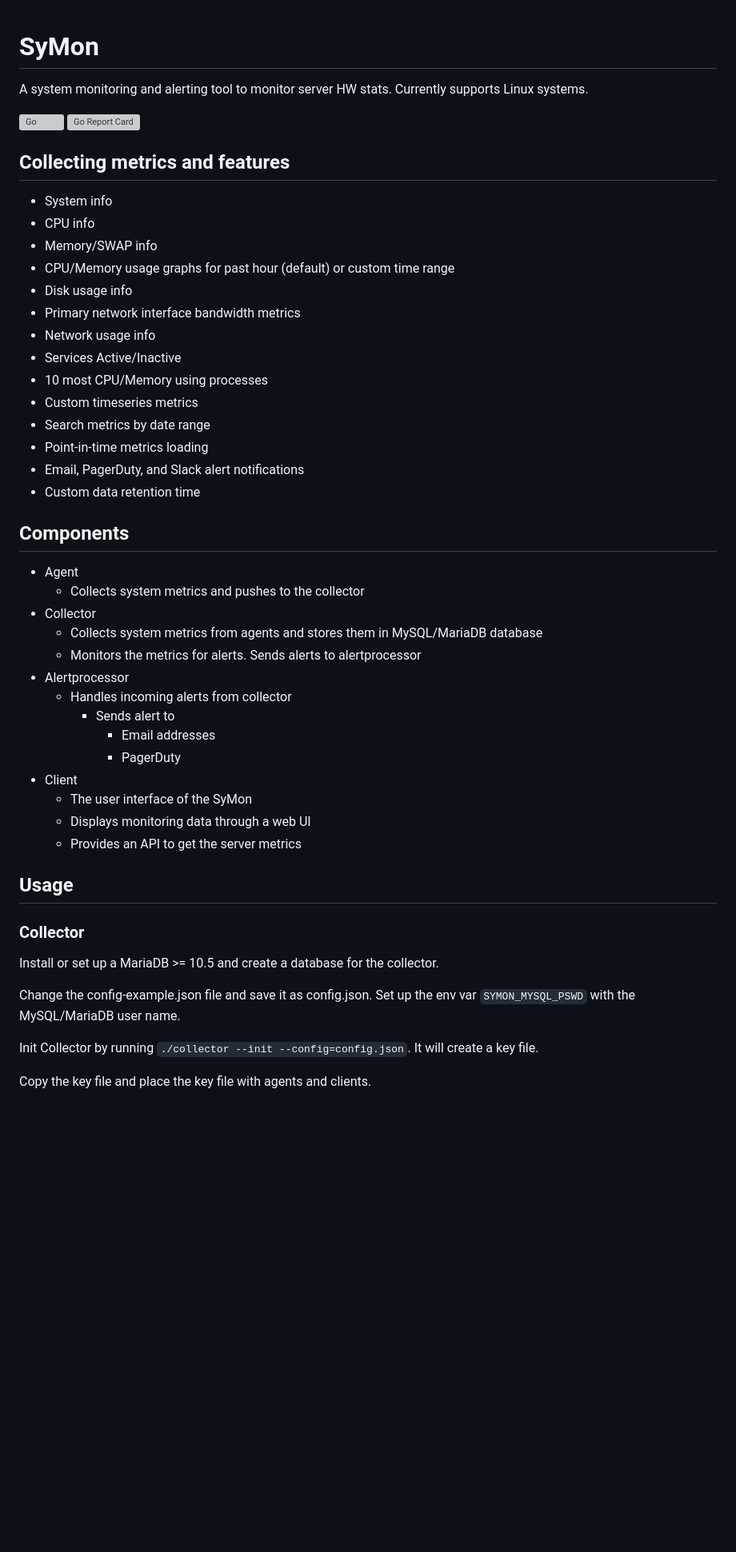
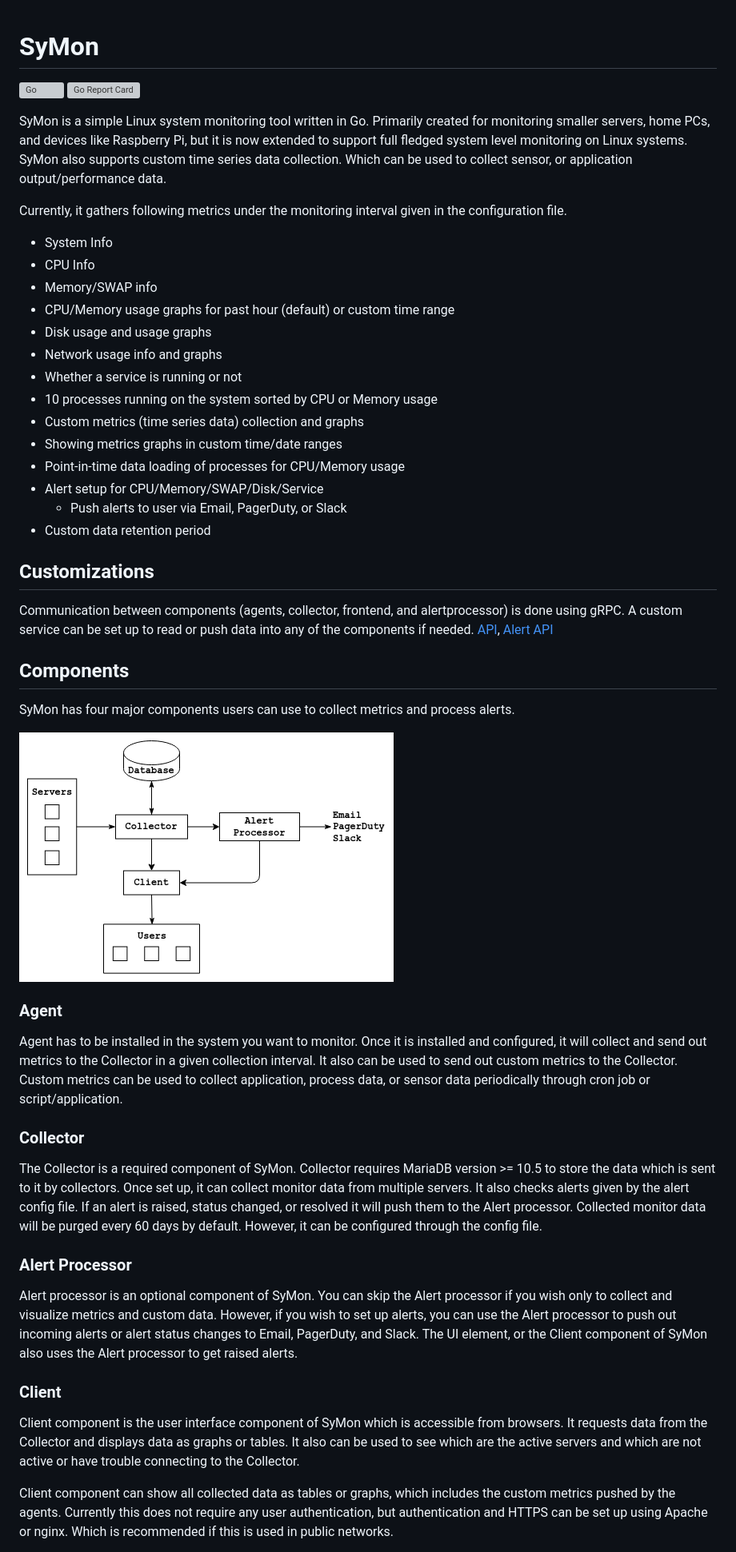
Before and after one commit to dhamith93/SyMon, a Markdown page: README.MD, the part around one of its changes. Shown at 80% size. Rendered like a GitHub page; pictures changed too: png/symon_components.png (added); blank space fills up the shorter version; grey boxes are pictures that could not be loaded.

```diff
--- a/README.MD
+++ b/README.MD
@@ -1,48 +1,45 @@
 # SyMon
-A system monitoring and alerting tool to monitor server HW stats. Currently supports Linux systems.
 
 [![Go](https://github.com/dhamith93/SyMon/actions/workflows/go.yml/badge.svg)](https://github.com/dhamith93/SyMon/actions/workflows/go.yml) [![Go Report Card](https://goreportcard.com/badge/github.com/dhamith93/SyMon)](https://goreportcard.com/report/github.com/dhamith93/SyMon)
 
-## Collecting metrics and features
-* System info
-* CPU info
+SyMon is a simple Linux system monitoring tool written in Go. Primarily created for monitoring smaller servers, home PCs, and devices like Raspberry Pi, but it is now extended to support full fledged system level monitoring on Linux systems. SyMon also supports custom time series data collection. Which can be used to collect sensor, or application output/performance data.
+
+Currently, it gathers following metrics under the monitoring interval given in the configuration file.
+
+* System Info
+* CPU Info
 * Memory/SWAP info
 * CPU/Memory usage graphs for past hour (default) or custom time range
-* Disk usage info
-* Primary network interface bandwidth metrics
-* Network usage info
-* Services Active/Inactive
-* 10 most CPU/Memory using processes
-* Custom timeseries metrics
-* Search metrics by date range
-* Point-in-time metrics loading
-* Email, PagerDuty, and Slack alert notifications
-* Custom data retention time
+* Disk usage and usage graphs
+* Network usage info and graphs
+* Whether a service is running or not
+* 10 processes running on the system sorted by CPU or Memory usage
+* Custom metrics (time series data) collection and graphs
+* Showing metrics graphs in custom time/date ranges
+* Point-in-time data loading of processes for CPU/Memory usage
+* Alert setup for CPU/Memory/SWAP/Disk/Service
+    * Push alerts to user via Email, PagerDuty, or Slack
+* Custom data retention period
+
+## Customizations
+Communication between components (agents, collector, frontend, and alertprocessor) is done using gRPC. A custom service can be set up to read or push data into any of the components if needed. [API](internal/api/api.proto), [Alert API](internal/alertapi/alertapi.proto)
 
 ## Components
-* Agent
-    * Collects system metrics and pushes to the collector
-* Collector
-    * Collects system metrics from agents and stores them in MySQL/MariaDB database
-    * Monitors the metrics for alerts. Sends alerts to alertprocessor
-* Alertprocessor
-    * Handles incoming alerts from collector
-        * Sends alert to
-            * Email addresses
-            * PagerDuty
-* Client
-    * The user interface of the SyMon
-    * Displays monitoring data through a web UI
-    * Provides an API to get the server metrics
+SyMon has four major components users can use to collect metrics and process alerts.
 
-## Usage
+[![](png/symon_components.png)](png/symon_components.png)
+
+### Agent
+Agent has to be installed in the system you want to monitor. Once it is installed and configured, it will collect and send out metrics to the Collector in a given collection interval. It also can be used to send out custom metrics to the Collector. Custom metrics can be used to collect application, process data, or sensor data periodically through cron job or script/application.
 
 ### Collector
-Install or set up a MariaDB >= 10.5 and create a database for the collector.
+The Collector is a required component of SyMon. Collector requires MariaDB version >= 10.5 to store the data which is sent to it by collectors. Once set up, it can collect monitor data from multiple servers. It also checks alerts given by the alert config file. If an alert is raised, status changed, or resolved it will push them to the Alert processor. Collected monitor data will be purged every 60 days by default. However, it can be configured through the config file.
 
-Change the config-example.json file and save it as config.json. Set up the env var `SYMON_MYSQL_PSWD` with the MySQL/MariaDB user name.
+### Alert Processor
+Alert processor is an optional component of SyMon. You can skip the Alert processor if you wish only to collect and visualize metrics and custom data. However, if you wish to set up alerts, you can use the Alert processor to push out incoming alerts or alert status changes to Email, PagerDuty, and Slack. The UI element, or the Client component of SyMon also uses the Alert processor to get raised alerts.
 
-Init Collector by running `./collector --init --config=config.json`. It will create a key file.
+### Client
+Client component is the user interface component of SyMon which is accessible from browsers. It requests data from the Collector and displays data as graphs or tables. It also can be used to see which are the active servers and which are not active or have trouble connecting to the Collector.
 
-Copy the key file and place the key file with agents and clients.
+Client component can show all collected data as tables or graphs, which includes the custom metrics pushed by the agents. Currently this does not require any user authentication, but authentication and HTTPS can be set up using Apache or nginx. Which is recommended if this is used in public networks.
 
```
Also changed, not shown: other parts of README.MD (+25 -32 lines), 4 other files.
